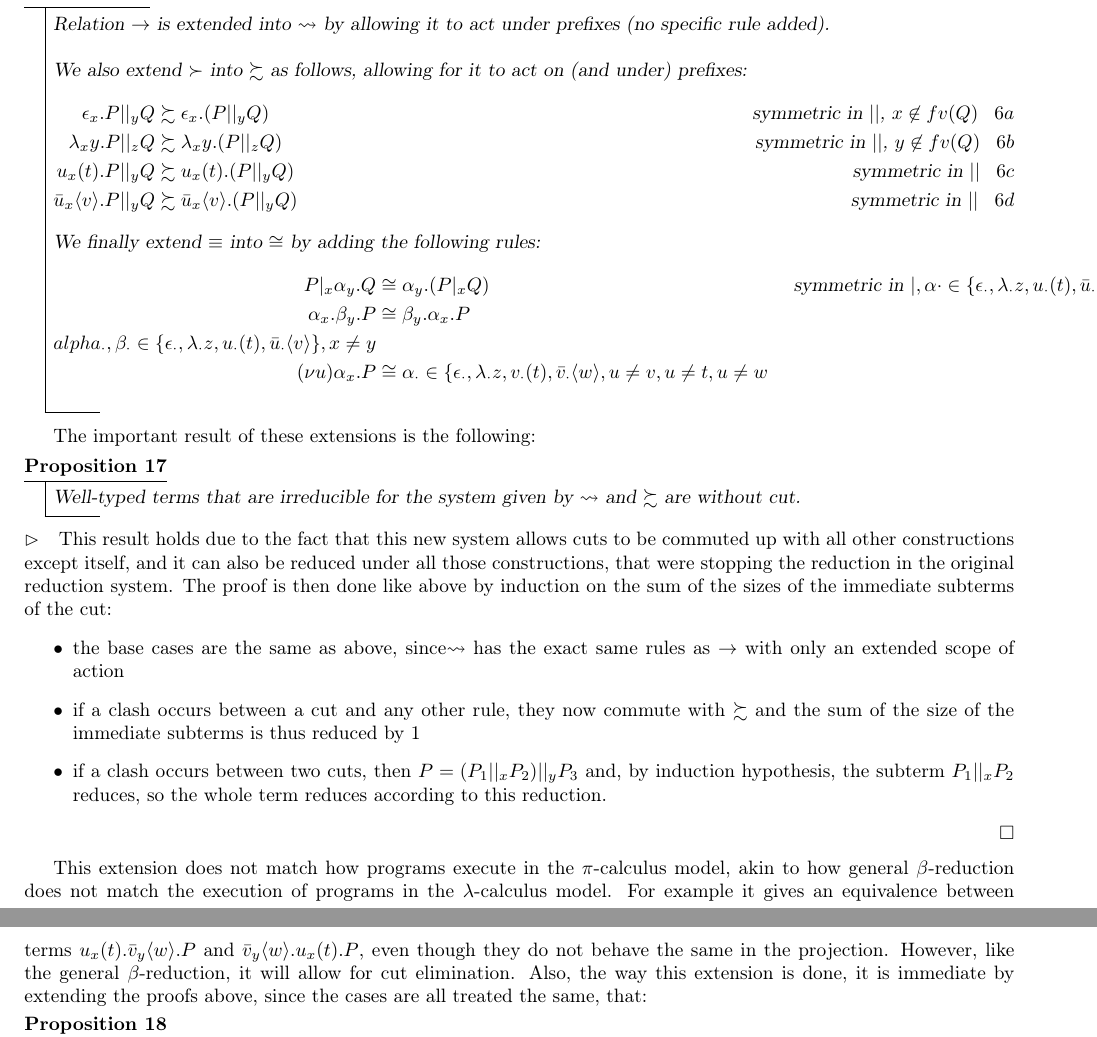
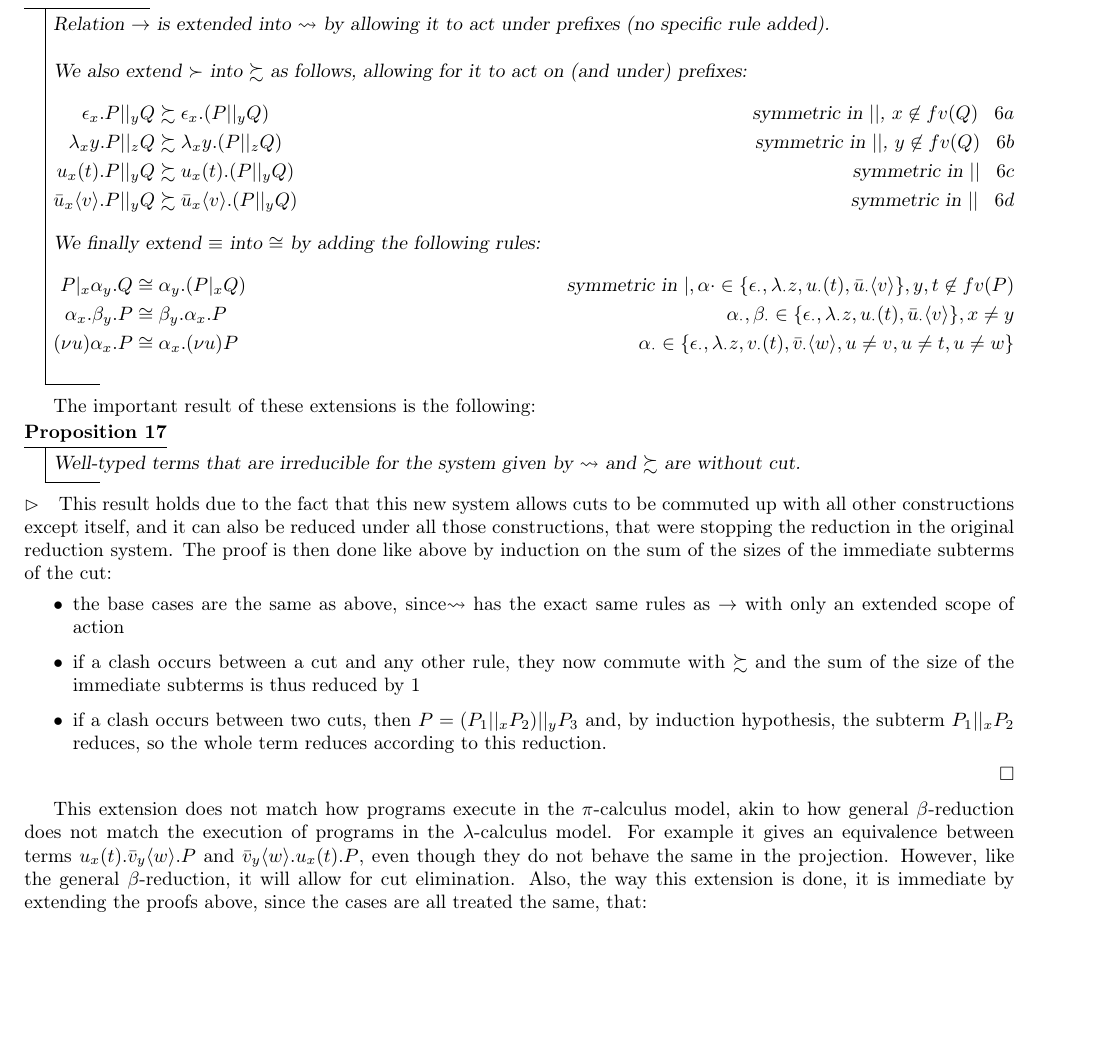
Before and after one commit to JujuYuki/continuations, a LaTeX document (report/main.tex, which reads report/types+cut-elim.tex): two parts of pages 13 and 14 of 17 before the commit and part of page 13 of 17 after it, the two joined at a grey line, cut so that both start at the same text, the shorter picture padded with empty space. Compiled offline with LaTeX, dvips and Ghostscript.

Commit message:
Did I really miss this definition being all scrambled?

```diff
--- a/report/types+cut-elim.tex
+++ b/report/types+cut-elim.tex
@@ -228,8 +228,8 @@ u_x(t).P||_yQ &\succsim u_x(t).(P||_yQ) &\text{symmetric in }||\;\;\;6c\\
 We finally extend $\equiv$ into $\cong$ by adding the following rules:
 \begin{flalign*}
 P|_x \alpha_y.Q &\cong \alpha_y.(P|_xQ) &\text{symmetric in }|, \alpha\cdot \in \{\epsilon_\cdot,\lambda_\cdot z,u_\cdot(t),\bar{u}_\cdot\langle v\rangle\}, y,t\not\in fv(P)\\
-\alpha_x.\beta_y.P &\cong \beta_y.\alpha_x.P &\\alpha_\cdot,\beta_\cdot \in \{\epsilon_\cdot,\lambda_\cdot z,u_\cdot(t),\bar{u}_\cdot\langle v\rangle\},x\neq y\\
-(\nu u)\alpha_x.P &\cong \alpha_\cdot \in \{\epsilon_\cdot,\lambda_\cdot z,v_\cdot(t),\bar{v}_\cdot\langle w\rangle, u\neq v, u\neq t,u\neq w\
+\alpha_x.\beta_y.P &\cong \beta_y.\alpha_x.P & \alpha_\cdot,\beta_\cdot \in \{\epsilon_\cdot,\lambda_\cdot z,u_\cdot(t),\bar{u}_\cdot\langle v\rangle\},x\neq y\\
+(\nu u)\alpha_x.P &\cong \alpha_x.(\nu u)P & \alpha_\cdot \in \{\epsilon_\cdot,\lambda_\cdot z,v_\cdot(t),\bar{v}_\cdot\langle w\rangle, u\neq v, u\neq t,u\neq w\}
 \end{flalign*}
 \end{definition}
 
```
Also changed, not shown: report/main.pdf, 2 other files.
